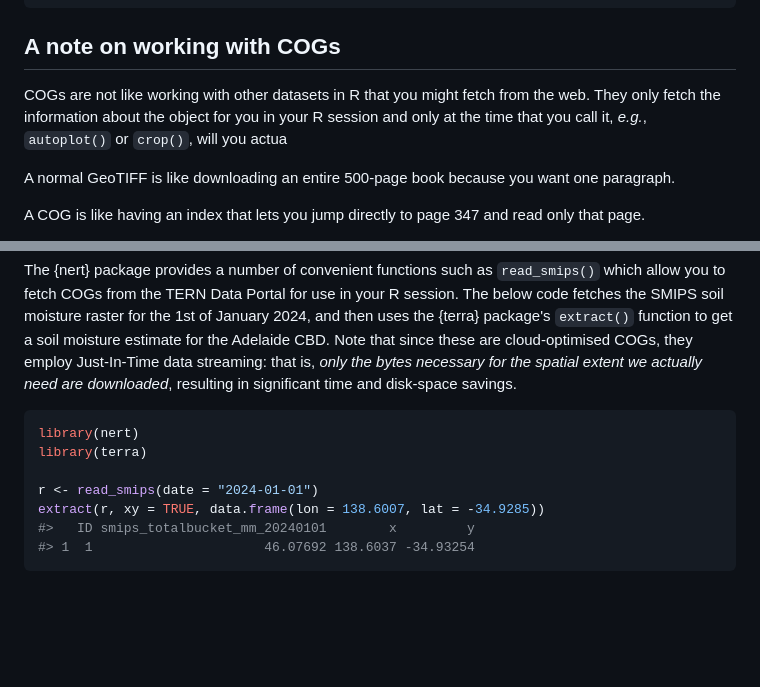
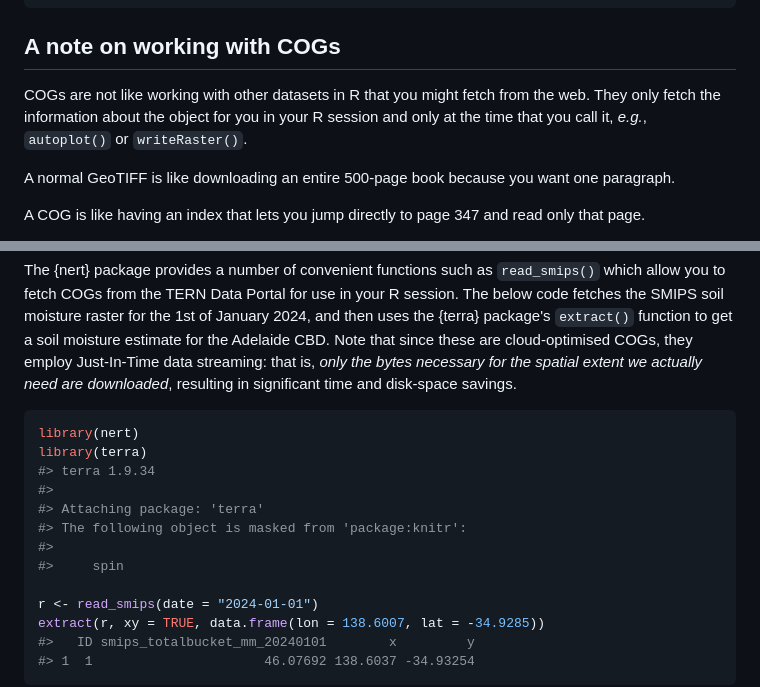
Before and after one commit to AAGI-AUS/nert, a Markdown page: README.md, 2 parts joined by grey strips. GitHub-like rendering; blank space fills up the shorter version.

Commit message:
chore: reknit README

````diff
--- a/README.md
+++ b/README.md
@@ -77,7 +77,7 @@ options(o) # reset options
 ## A note on working with COGs
 
 COGs are not like working with other datasets in R that you might fetch from the web.
-They only fetch the information about the object for you in your R session and only at the time that you call it, *e.g.*, `autoplot()` or `crop()`, will you actua
+They only fetch the information about the object for you in your R session and only at the time that you call it, *e.g.*, `autoplot()` or `writeRaster()`.
 
 A normal GeoTIFF is like downloading an entire 500-page book because you want one paragraph.
 
@@ -99,6 +99,12 @@ Note that since these are cloud-optimised COGs, they employ Just-In-Time data st
 ``` r
 library(nert)
 library(terra)
+#> terra 1.9.34
+#>
+#> Attaching package: 'terra'
+#> The following object is masked from 'package:knitr':
+#>
+#>     spin
 
 r <- read_smips(date = "2024-01-01")
 extract(r, xy = TRUE, data.frame(lon = 138.6007, lat = -34.9285))
````
Also changed, not shown: other parts of README.md (+19 -10 lines).
